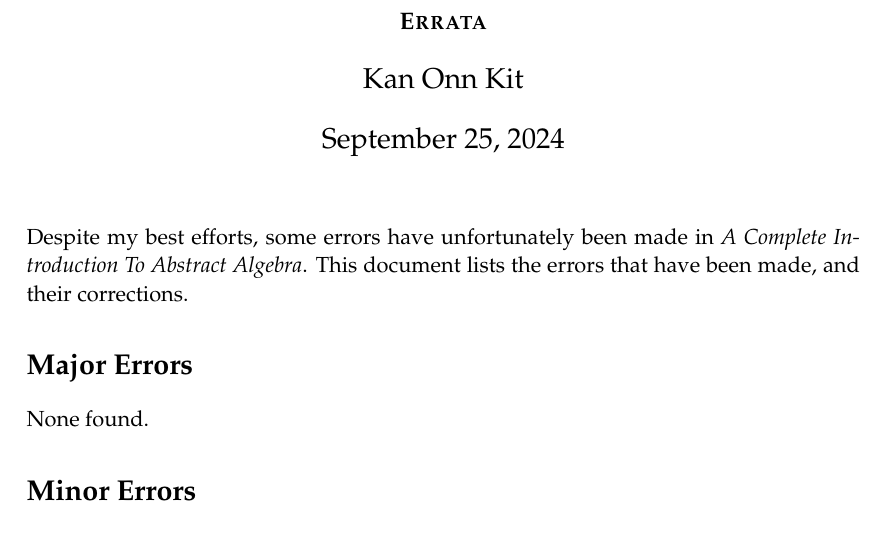
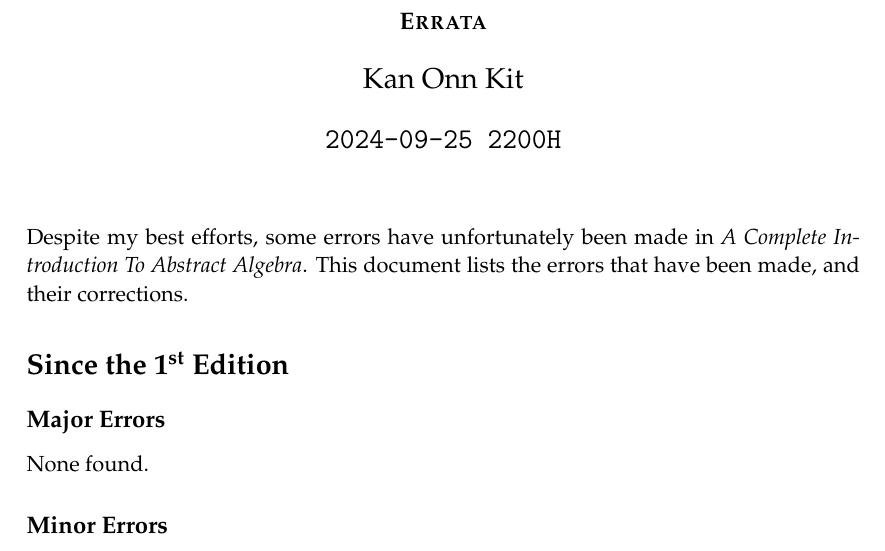
Before and after one commit to PhotonicGluon/Abstract-Algebra-Book, a LaTeX document (errata/errata.tex): part of the page, cut so that both start at the same text. Compiled offline with pdfLaTeX.

Commit message:
Update Cipher

```diff
--- a/errata/errata.tex
+++ b/errata/errata.tex
@@ -10,7 +10,7 @@
 %=========================================
 \title{\bfseries\scshape A Complete Introduction To\\Abstract Algebra}
 \subtitle{\bfseries\scshape Errata}
-\date{\today}
+\date{\texttt{2024-09-25 2200H}}
 \author{Kan Onn Kit}
 
 \begin{document}
@@ -18,9 +18,10 @@
 
 Despite my best efforts, some errors have unfortunately been made in \textit{A Complete Introduction To Abstract Algebra}. This document lists the errors that have been made, and their corrections.
 
-\section*{Major Errors}
+\section*{Since the 1\textsuperscript{st} Edition}
+\subsection*{Major Errors}
 None found.
 
-\section*{Minor Errors}
+\subsection*{Minor Errors}
 None found.
 
```
Also changed, not shown: book/front-matter.tex (+1 -1 lines), errata/errata.pdf, errata/errata.tex (2 more changed lines).
